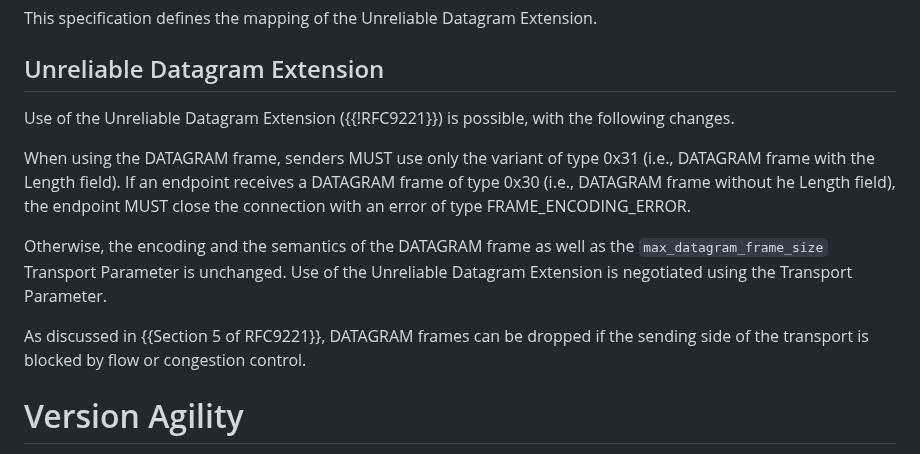
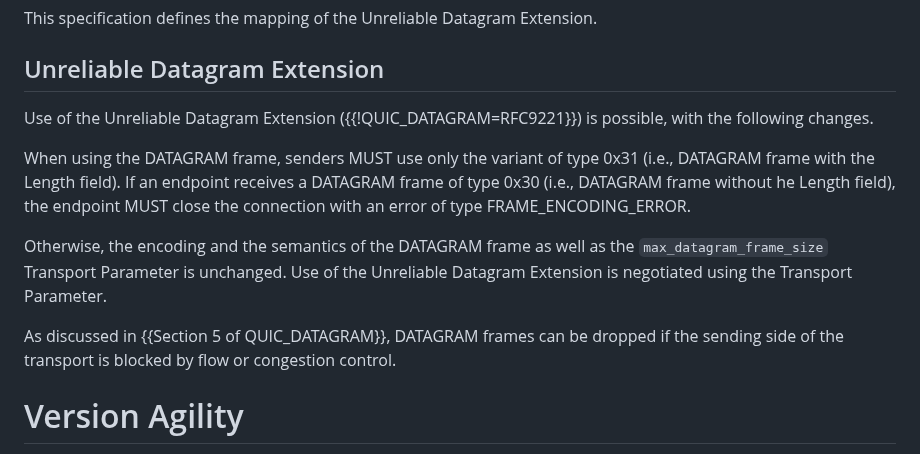
Before and after one commit to kazuho/draft-kazuho-quic-quic-on-streams, a Markdown page: draft-kazuho-quic-quic-services-for-streams.md, the part around the change. Drawn GitHub-style.

Commit message:
use named refs

```diff
--- a/draft-kazuho-quic-quic-services-for-streams.md
+++ b/draft-kazuho-quic-quic-services-for-streams.md
@@ -345,8 +345,8 @@ This specification defines the mapping of the Unreliable Datagram Extension.
 
 ## Unreliable Datagram Extension
 
-Use of the Unreliable Datagram Extension ({{!RFC9221}}) is possible, with the
-following changes.
+Use of the Unreliable Datagram Extension ({{!QUIC_DATAGRAM=RFC9221}}) is
+possible, with the following changes.
 
 When using the DATAGRAM frame, senders MUST use only the variant of type 0x31
 (i.e., DATAGRAM frame with the Length field). If an endpoint receives a DATAGRAM
@@ -357,8 +357,8 @@ Otherwise, the encoding and the semantics of the DATAGRAM frame as well as the
 `max_datagram_frame_size` Transport Parameter is unchanged. Use of the
 Unreliable Datagram Extension is negotiated using the Transport Parameter.
 
-As discussed in {{Section 5 of RFC9221}}, DATAGRAM frames can be dropped if the
-sending side of the transport is blocked by flow or congestion control.
+As discussed in {{Section 5 of QUIC_DATAGRAM}}, DATAGRAM frames can be dropped
+if the sending side of the transport is blocked by flow or congestion control.
 
 
 # Version Agility
```
